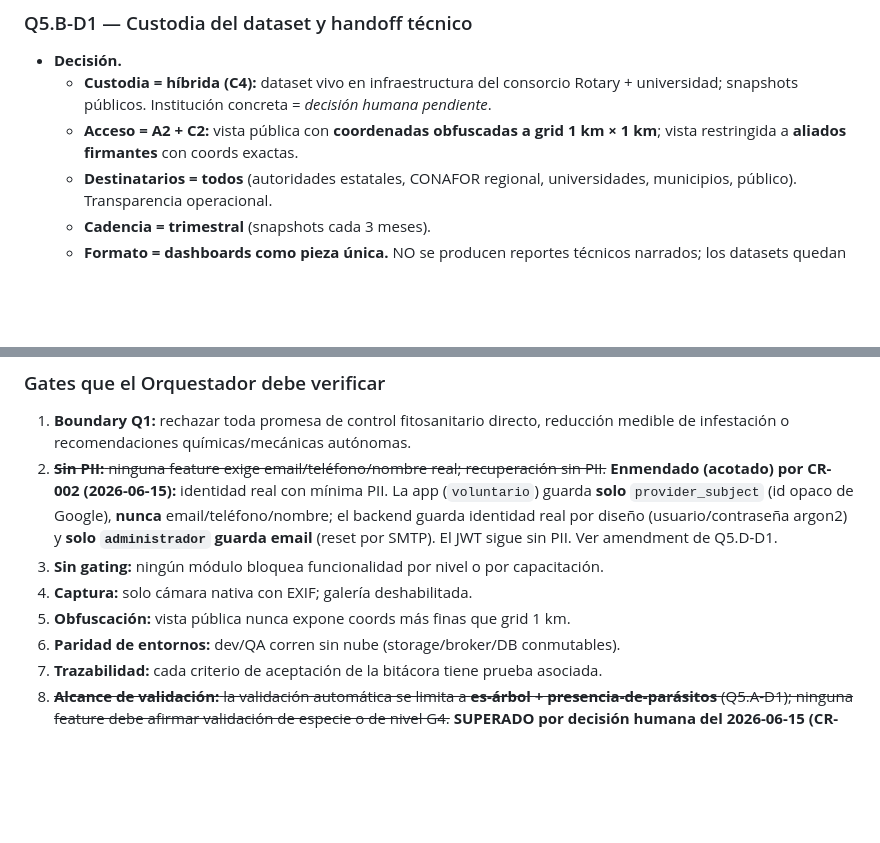
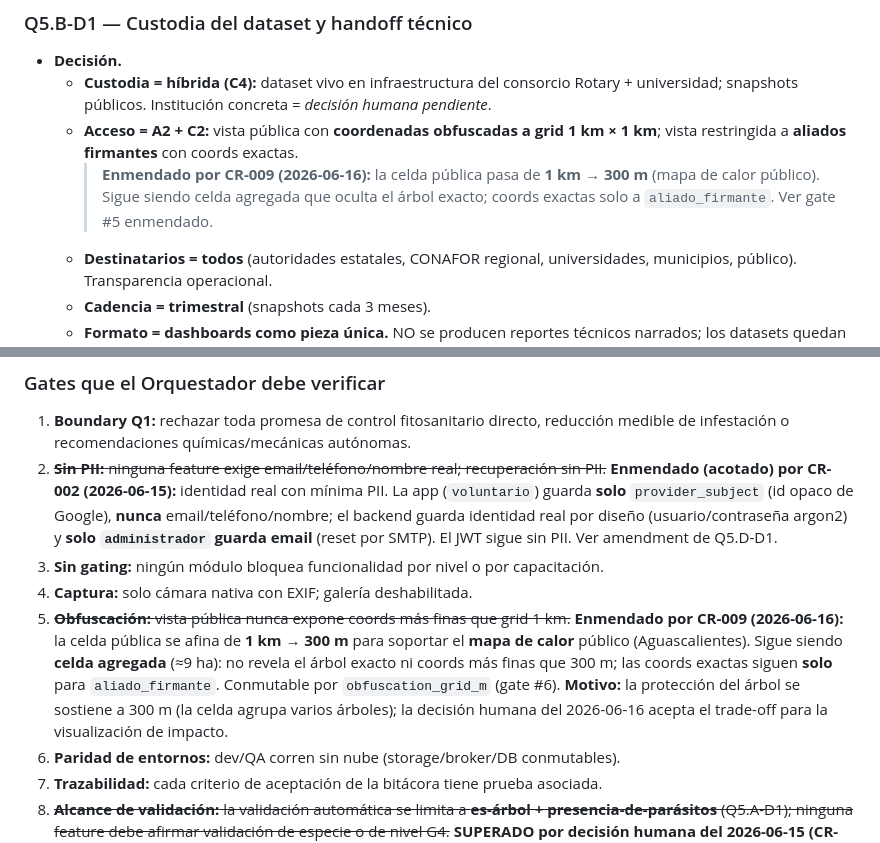
Before and after one commit to ovelazquezj/mezquites, a Markdown page: bitacora_sdd_mezquite.md, 2 parts joined by grey strips. Drawn GitHub-style; blank space fills up the shorter version.

```diff
--- a/bitacora_sdd_mezquite.md
+++ b/bitacora_sdd_mezquite.md
@@ -161,6 +161,9 @@ etiquetando su grado de soporte. Etiquetas usadas en toda la bitácora:
     snapshots públicos. Institución concreta = *decisión humana pendiente*.
   - **Acceso = A2 + C2:** vista pública con **coordenadas obfuscadas a grid 1 km × 1 km**; vista
     restringida a **aliados firmantes** con coords exactas.
+    > **Enmendado por CR-009 (2026-06-16):** la celda pública pasa de **1 km → 300 m** (mapa de calor
+    > público). Sigue siendo celda agregada que oculta el árbol exacto; coords exactas solo a
+    > `aliado_firmante`. Ver gate #5 enmendado.
   - **Destinatarios = todos** (autoridades estatales, CONAFOR regional, universidades, municipios,
     público). Transparencia operacional.
   - **Cadencia = trimestral** (snapshots cada 3 meses).
@@ -447,7 +450,13 @@ contexto. El **sistema de validación (YOLO) NO se desarrolla aquí** — track
    (reset por SMTP). El JWT sigue sin PII. Ver amendment de Q5.D-D1.
 3. **Sin gating:** ningún módulo bloquea funcionalidad por nivel o por capacitación.
 4. **Captura:** solo cámara nativa con EXIF; galería deshabilitada.
-5. **Obfuscación:** vista pública nunca expone coords más finas que grid 1 km.
+5. ~~**Obfuscación:** vista pública nunca expone coords más finas que grid 1 km.~~
+   **Enmendado por CR-009 (2026-06-16):** la celda pública se afina de **1 km → 300 m** para soportar el
+   **mapa de calor** público (Aguascalientes). Sigue siendo **celda agregada** (≈9 ha): no revela el árbol
+   exacto ni coords más finas que 300 m; las coords exactas siguen **solo** para `aliado_firmante`.
+   Conmutable por `obfuscation_grid_m` (gate #6). **Motivo:** la protección del árbol se sostiene a 300 m
+   (la celda agrupa varios árboles); la decisión humana del 2026-06-16 acepta el trade-off para la
+   visualización de impacto.
 6. **Paridad de entornos:** dev/QA corren sin nube (storage/broker/DB conmutables).
 7. **Trazabilidad:** cada criterio de aceptación de la bitácora tiene prueba asociada.
 8. ~~**Alcance de validación:** la validación automática se limita a **es-árbol + presencia-de-parásitos**
```
Also changed, not shown: docs/change-requests/CR-009-mapa-calor-publico.md (added, +125 -0 lines).
